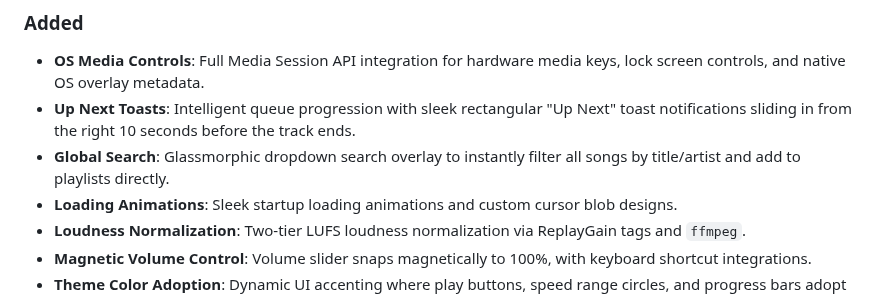
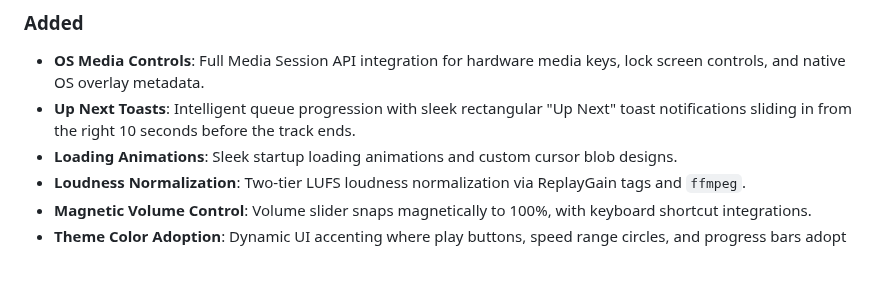
Before and after one commit to rxdwan/Baladio, a Markdown page: CHANGELOG.md, the part around the change. Drawn GitHub-style; blank space fills up the shorter version.

Commit message:
changelog edit

```diff
--- a/CHANGELOG.md
+++ b/CHANGELOG.md
@@ -22,7 +22,6 @@ and this project adheres to [Semantic Versioning](https://semver.org/spec/v2.0.0
 ### Added
 - **OS Media Controls**: Full Media Session API integration for hardware media keys, lock screen controls, and native OS overlay metadata.
 - **Up Next Toasts**: Intelligent queue progression with sleek rectangular "Up Next" toast notifications sliding in from the right 10 seconds before the track ends.
-- **Global Search**: Glassmorphic dropdown search overlay to instantly filter all songs by title/artist and add to playlists directly.
 - **Loading Animations**: Sleek startup loading animations and custom cursor blob designs.
 - **Loudness Normalization**: Two-tier LUFS loudness normalization via ReplayGain tags and `ffmpeg`.
 - **Magnetic Volume Control**: Volume slider snaps magnetically to 100%, with keyboard shortcut integrations.
```
